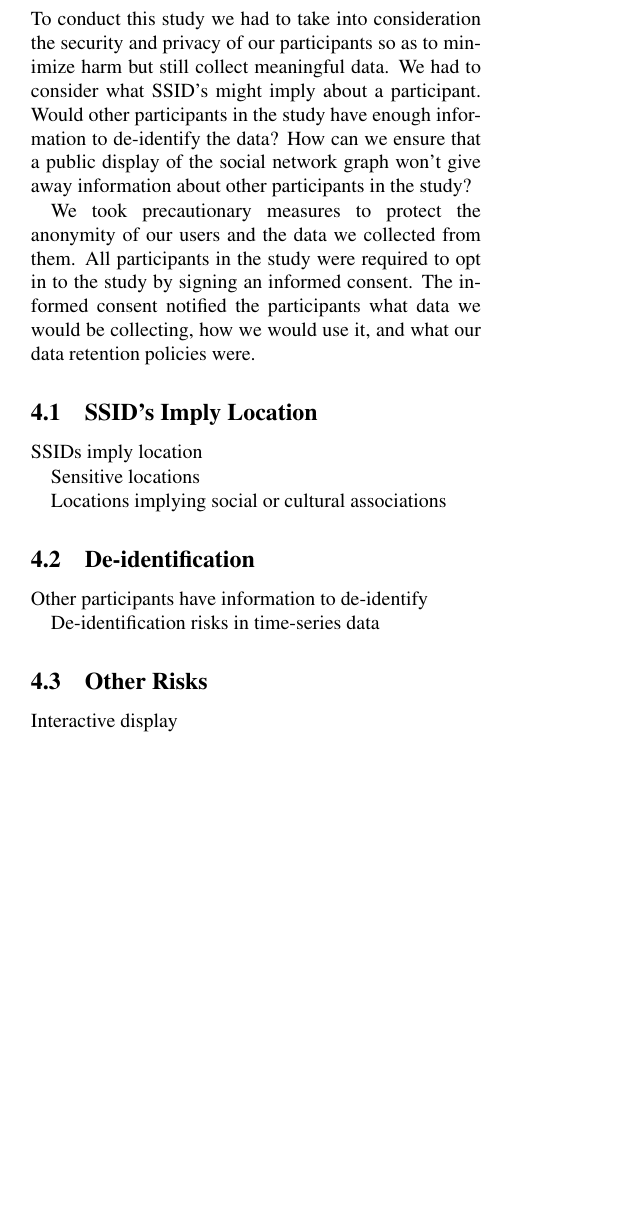
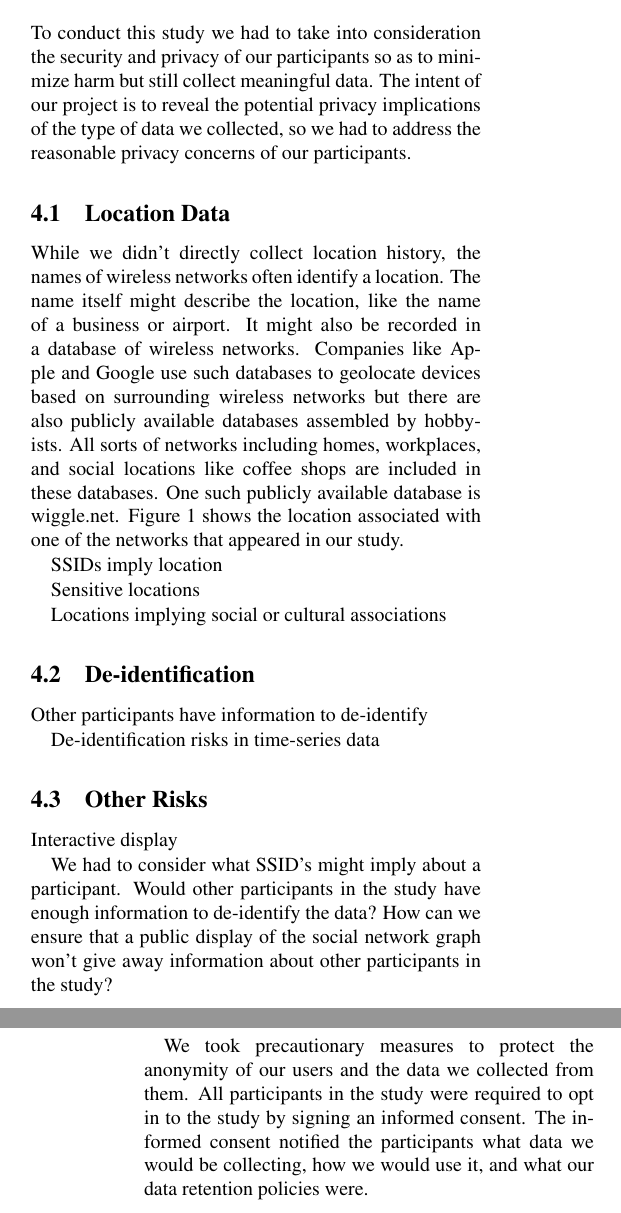
Before and after one commit to mkjenkins/ssid-paper, a LaTeX document (SSIDs.tex): part of one column of page 2 of 6 before the commit and two parts of the columns of pages 2 and 3 of 6 after it, the two joined at a grey line, cut so that both start at the same text, the shorter picture padded with empty space. Compiled offline with pdfLaTeX; a LaTeX package or settings file that is missing is left out.

Commit message:
location data section

```diff
--- a/SSIDs.tex
+++ b/SSIDs.tex
@@ -102,8 +102,8 @@ Cunche et al \cite{cunche}  present a mechanism to detect links between people b
 Greenstein et al \cite{greenstein} makes the argument that it is in the best interest of not only users, but also manufacturers, to address the privacy threats that wireless networks pose. The authors considered an 802.11 case study and analyzed 802.11 traces. They used this information to show that, over time, devices can be identified and tracked through its SSID lists, its persistent link-layer address, and other characteristics. The authors of this work provide suggestions for ways to improve privacy through design considerations.
 
 \section{Privacy Considerations}
-To conduct this study we had to take into consideration the security and privacy of our participants so as to minimize harm but still collect meaningful data. We had to consider what SSID's might imply about a participant. Would other participants in the study have enough information to de-identify the data? How can we ensure that a public display of the social network graph won't give away information about other participants in the study?
+To conduct this study we had to take into consideration the security and privacy of our participants so as to minimize harm but still collect meaningful data. The intent of our project is to reveal the potential privacy implications of the type of data we collected, so we had to address the reasonable privacy concerns of our participants.
 
-We took precautionary measures to protect the anonymity of our users and the data we collected from them. All participants in the study were required to opt in to the study by signing an informed consent. The informed consent notified the participants what data we would be collecting, how we would use it, and what our data retention policies were.
+\subsection{Location Data}
+While we didn't directly collect location history, the names of wireless networks often identify a location. The name itself might describe the location, like the name of a business or airport. It might also be recorded in a database of wireless networks. Companies like Apple and Google use such databases to geolocate devices based on surrounding wireless networks but there are also publicly available databases assembled by hobbyists. All sorts of networks including homes, workplaces, and social locations like coffee shops are included in these databases. One such publicly available database is wiggle.net. Figure~\ref{wiggle} shows the location associated with one of the networks that appeared in our study.
 
-\subsection{SSID's Imply Location}
@@ -110,3 +114,8 @@ We took precautionary measures to protect the anonymity of our users and the dat
+\label{wiggle}
+\end{figure*}
+
+
+
 SSIDs imply location
 
 Sensitive locations
@@ -124,6 +133,9 @@ De-identification risks in time-series data
 Interactive display
 
 
+We had to consider what SSID's might imply about a participant. Would other participants in the study have enough information to de-identify the data? How can we ensure that a public display of the social network graph won't give away information about other participants in the study?
+
+We took precautionary measures to protect the anonymity of our users and the data we collected from them. All participants in the study were required to opt in to the study by signing an informed consent. The informed consent notified the participants what data we would be collecting, how we would use it, and what our data retention policies were.
 
 
 \section{Data Collection}
```
Also changed, not shown: references.bib (+1 -1 lines), SSIDs.tex (9 more changed lines).
